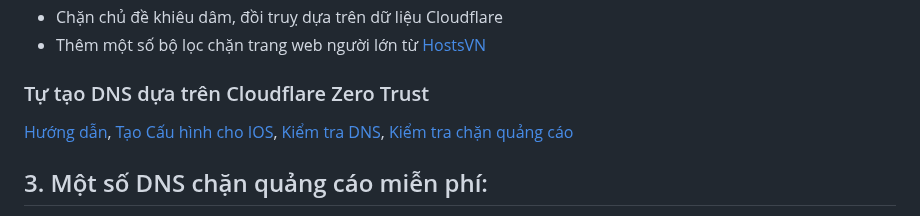
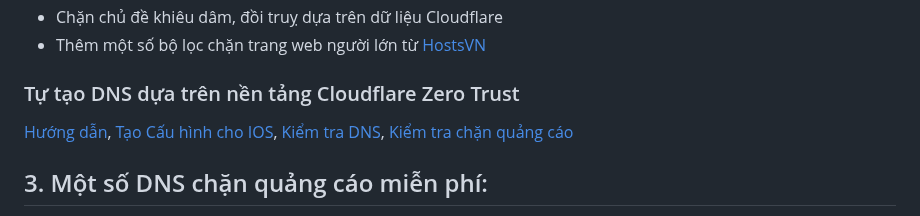
Before and after one commit to o0oS2/DNS-Filter, a Markdown page: README.md, the part around the change. Rendered like a GitHub page.

```diff
--- a/README.md
+++ b/README.md
@@ -29,7 +29,7 @@ Sử dụng DNS đệ quy từ Cloudflare nên tốc độ rất nhanh và ổn
 - Chặn chủ đề khiêu dâm, đồi truỵ dựa trên dữ liệu Cloudflare
 - Thêm một số bộ lọc chặn trang web người lớn từ [HostsVN](https://github.com/bigdargon/hostsVN)
 
-### Tự tạo DNS dựa trên Cloudflare Zero Trust
+### Tự tạo DNS dựa trên nền tảng Cloudflare Zero Trust
 [Hướng dẫn](https://voz.vn/t/huong-dan-dung-cloudflare-zero-trust.822971/), [Tạo Cấu hình cho IOS](https://dns.notjakob.com/tool.html), [Kiểm tra DNS](https://www.dnscheck.tools/), [Kiểm tra chặn quảng cáo](https://d3ward.github.io/toolz/adblock.html)
 
 ## 3. Một số DNS chặn quảng cáo miễn phí:
```
